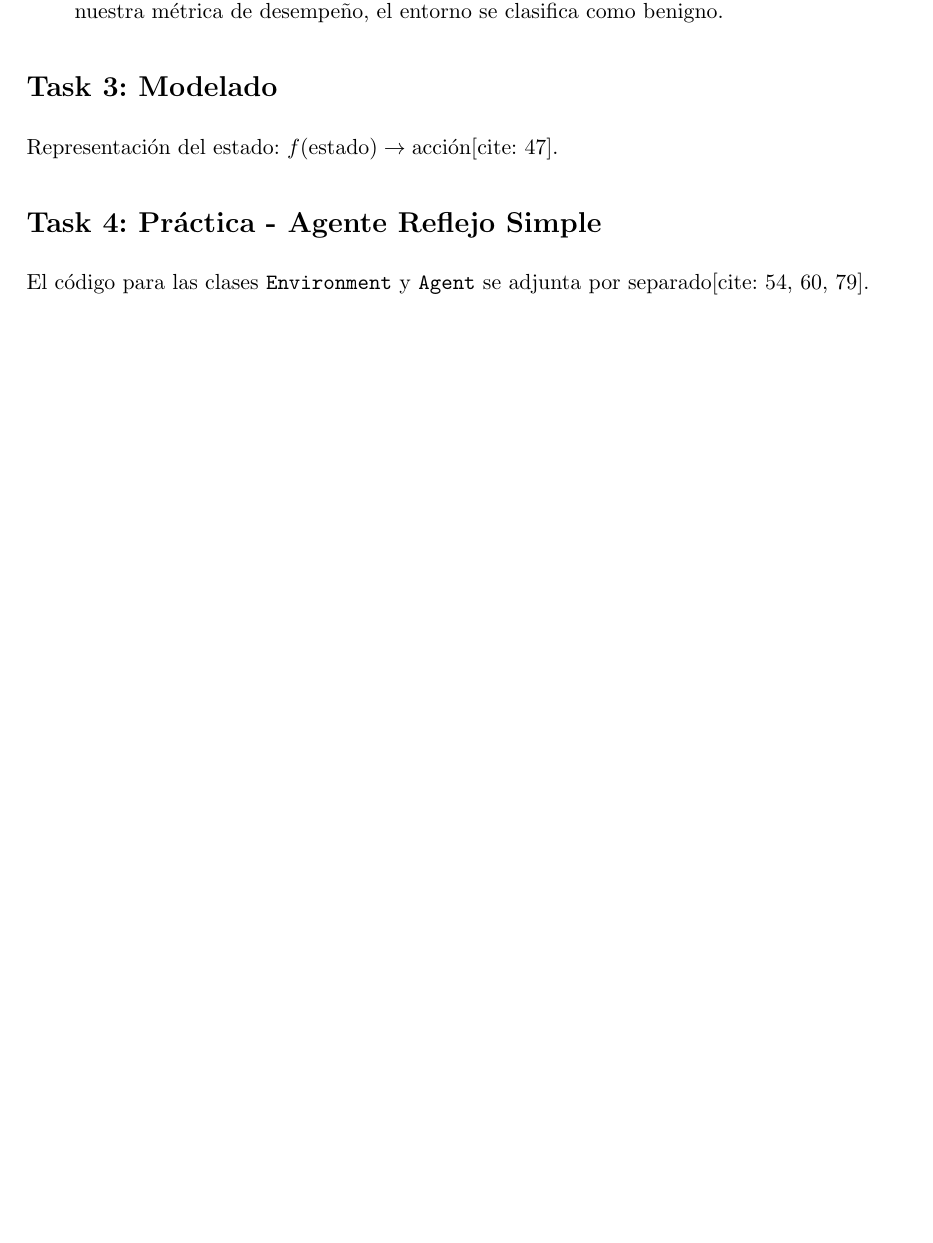
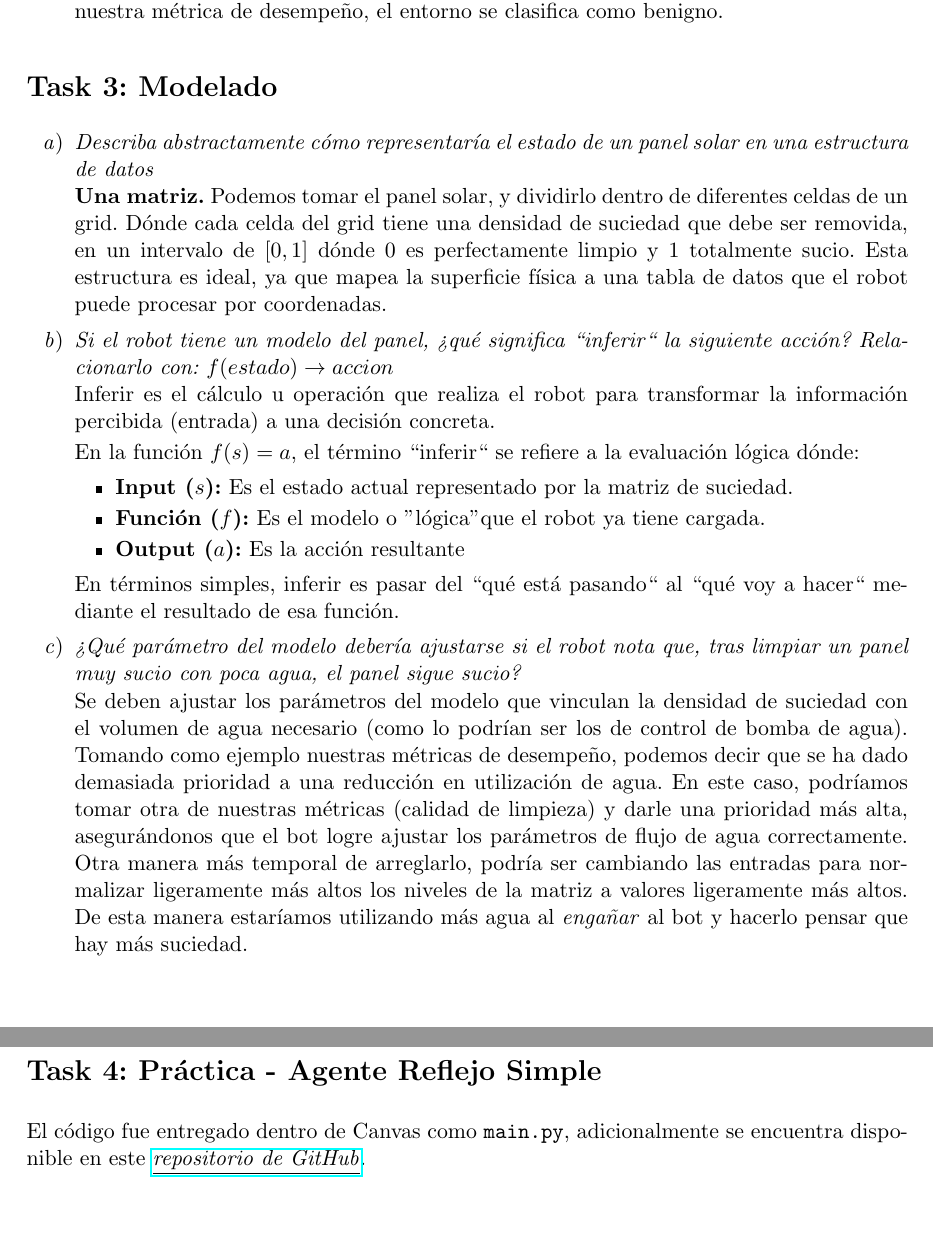
Before and after one commit to Jose-Merida-UVG/Artificial-Intelligence-CC3085, a LaTeX document (HT-1/Informe.tex): part of page 8 of 8 before the commit and two parts of pages 8 and 9 of 9 after it, the two joined at a grey line, cut so that both start at the same text, the shorter picture padded with empty space. Compiled offline with pdfLaTeX.

Commit message:
feat: add modeling task (HT-1)

```diff
--- a/HT-1/Informe.tex
+++ b/HT-1/Informe.tex
@@ -5,6 +5,7 @@
 \usepackage{booktabs}
 \usepackage{enumitem}
 \usepackage{tcolorbox}
+\usepackage{hyperref}
 
 \title{\textbf{Hoja de Trabajo 1: Agentes y Entornos} \vspace{1em}\\
 Inteligencia Artificial - CC3085}
@@ -414,10 +415,37 @@ reportes del clima. En base a esto, responda lo siguiente:}
 
 \section*{Task 3: Modelado}
 
-Representación del estado: $f(\text{estado}) \rightarrow \text{acción}$[cite: 47].
+\begin{enumerate}
 
+\item \textit{Describa abstractamente cómo representaría el estado de un panel solar en una estructura de datos} \\
+  \textbf{Una matriz.} Podemos tomar el panel solar, y dividirlo dentro de diferentes celdas de un grid. Dónde cada celda
+del grid tiene una densidad de suciedad que debe ser removida, en un intervalo de $\left[0,1\right]$ dónde 0 es perfectamente
+limpio y 1 totalmente sucio. Esta estructura es ideal, ya que mapea la superficie física a una tabla de datos
+que el robot puede procesar por coordenadas.
+
+\item \textit{Si el robot tiene un modelo del panel, ¿qué significa ``inferir`` la siguiente acción? Relacionarlo con: $f(estado) \to accion$} \\
+  Inferir es el cálculo u operación que realiza el robot para transformar la información percibida (entrada) a una decisión concreta.
+
+  En la función $f(s) = a$, el término ``inferir`` se refiere a la evaluación lógica dónde:
+\begin{itemize}
+\item \textbf{Input ($s$):} Es el estado actual representado por la matriz de suciedad.
+\item \textbf{Función ($f$):} Es el modelo o "lógica" que el robot ya tiene cargada.
+\item \textbf{Output ($a$):} Es la acción resultante
+\end{itemize}
+En términos simples, inferir es pasar del ``qué está pasando`` al ``qué voy a hacer`` mediante el resultado de esa función.
+
+\item \textit{¿Qué parámetro del modelo debería ajustarse si el robot nota que, tras limpiar un panel muy sucio con poca agua, el panel sigue sucio?} \\
+    Se deben ajustar los parámetros del modelo que vinculan la densidad de suciedad con el volumen de agua necesario (como lo
+    podrían ser los de control de bomba de agua). Tomando como ejemplo nuestras métricas de desempeño, podemos decir que se ha dado demasiada prioridad a una reducción en utilización de agua.
+    En este caso, podríamos tomar otra de nuestras métricas (calidad de limpieza) y darle una prioridad más alta, asegurándonos
+    que el bot logre ajustar los parámetros de flujo de agua correctamente. Otra manera más temporal de arreglarlo, podría
+    ser cambiando las entradas para normalizar ligeramente más altos los niveles de la matriz a valores ligeramente más altos. De esta
+    manera estaríamos utilizando más agua al \textit{engañar} al bot y hacerlo pensar que hay más suciedad.
+
+\end{enumerate}
 \section*{Task 4: Práctica - Agente Reflejo Simple}
 
-El código para las clases \texttt{Environment} y \texttt{Agent} se adjunta por separado[cite: 54, 60, 79].
+El código fue entregado dentro de Canvas como \texttt{main.py}, adicionalmente se encuentra disponible en este
+\href{https://github.com/Jose-Merida-UVG/Artificial-Intelligence-CC3085/tree/main/HT-1}{\underline{\textit{repositorio de GitHub}}}.
 
 \end{document}
```
